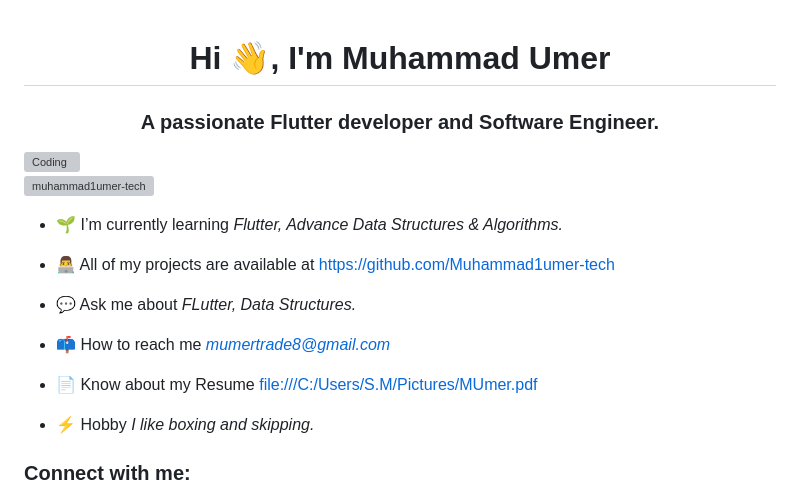
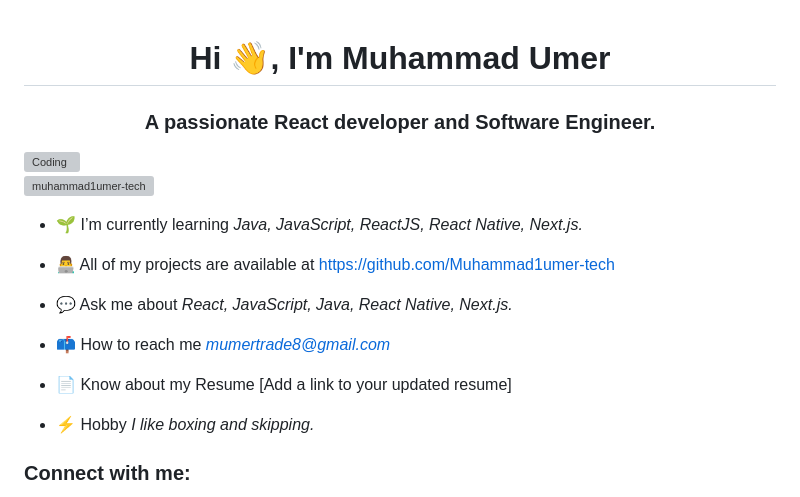
Before and after one commit to Muhammad1umer-tech/Muhammad1umer-tech, a Markdown page: README.md, the part around one of its changes. GitHub-like rendering; grey boxes are pictures that could not be loaded.

```diff
--- a/README.md
+++ b/README.md
@@ -1,19 +1,18 @@
-
 <h1 align="center">Hi 👋, I'm Muhammad Umer</h1>
-<h3 align="center">A passionate Flutter developer and Software Engineer.</h3>
+<h3 align="center">A passionate React developer and Software Engineer.</h3>
 
 <img align="right" alt="Coding" width="400" src="https://user-images.githubusercontent.com/55389276/140866485-8fb1c876-9a8f-4d6a-98dc-08c4981eaf70.gif">
 <p align="left"> <img src="https://komarev.com/ghpvc/?username=muhammad1umer-tech&label=Profile%20views&color=0e75b6&style=flat" alt="muhammad1umer-tech" /> </p>
 
-- 🌱 I’m currently learning *Flutter, Advance Data Structures & Algorithms.*
+- 🌱 I’m currently learning *Java, JavaScript, ReactJS, React Native, Next.js.*
 
 - 👨‍💻 All of my projects are available at [https://github.com/Muhammad1umer-tech](https://github.com/Muhammad1umer-tech)
 
-- 💬 Ask me about *FLutter, Data Structures.*
+- 💬 Ask me about *React, JavaScript, Java, React Native, Next.js.*
 
 - 📫 How to reach me *mumertrade8@gmail.com*
 
-- 📄 Know about my Resume [file:///C:/Users/S.M/Pictures/MUmer.pdf](file:///C:/Users/S.M/Pictures/MUmer.pdf)
+- 📄 Know about my Resume [Add a link to your updated resume]
 
 - ⚡ Hobby *I like boxing and skipping.*
 
```
Also changed, not shown: other parts of README.md (+1 -1 lines).
